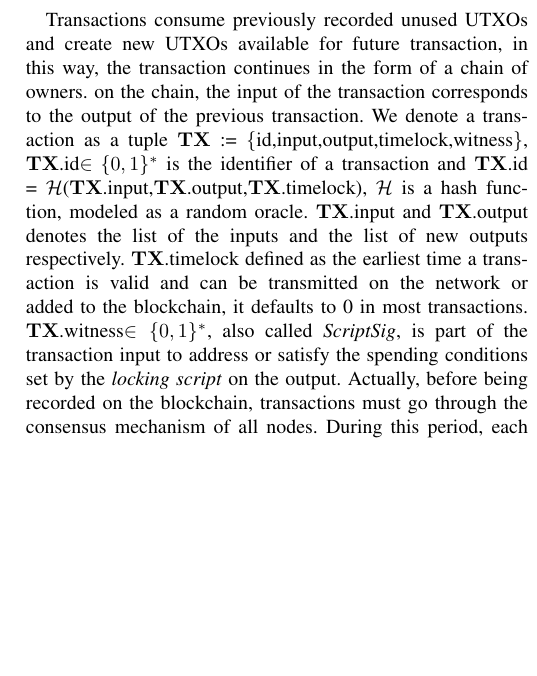
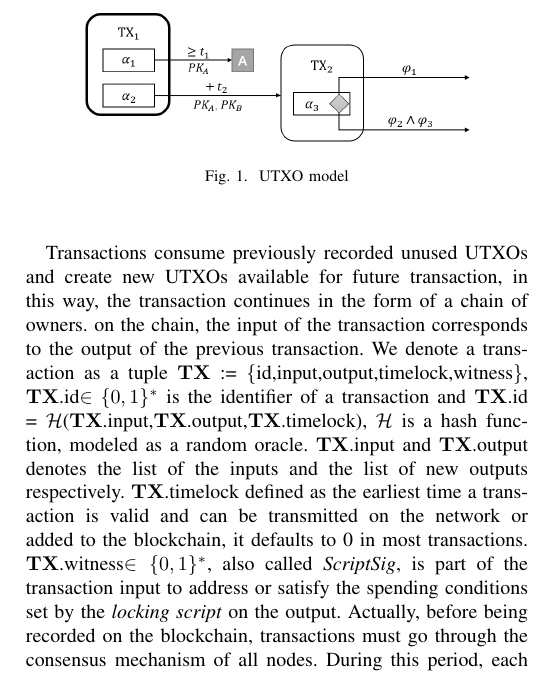
Before and after one commit to rng-zxy/PP_MHP, a LaTeX paper (PP_MHP.tex): part of one column of page 2 of 3, cut at the place of the change, the shorter picture padded with empty space. Compiled offline with pdfLaTeX; a missing font is replaced by an installed copy or a similar font; a LaTeX package or settings file that is missing is left out.

Commit message:
figure 1

```diff
--- a/PP_MHP.tex
+++ b/PP_MHP.tex
@@ -105,6 +105,11 @@ The output consists of two parts,which we represent as a tuple $\theta :=\{cash,
  MultiSig($\it U_1,U_2,...,U_n$).
 
  %插图
+ \begin{figure}[htbp]
+    \centering
+    \includegraphics[scale=0.4]{fig2.png}
+    \caption{UTXO model}
+ \end{figure}
 
  Transactions consume previously recorded unused UTXOs and create new UTXOs available for future transaction, in this way, the
  transaction continues in the form of a chain of owners. on the chain, the input of the transaction corresponds to the output
```
Also changed, not shown: PP_MHP.pdf, 3 other files.
